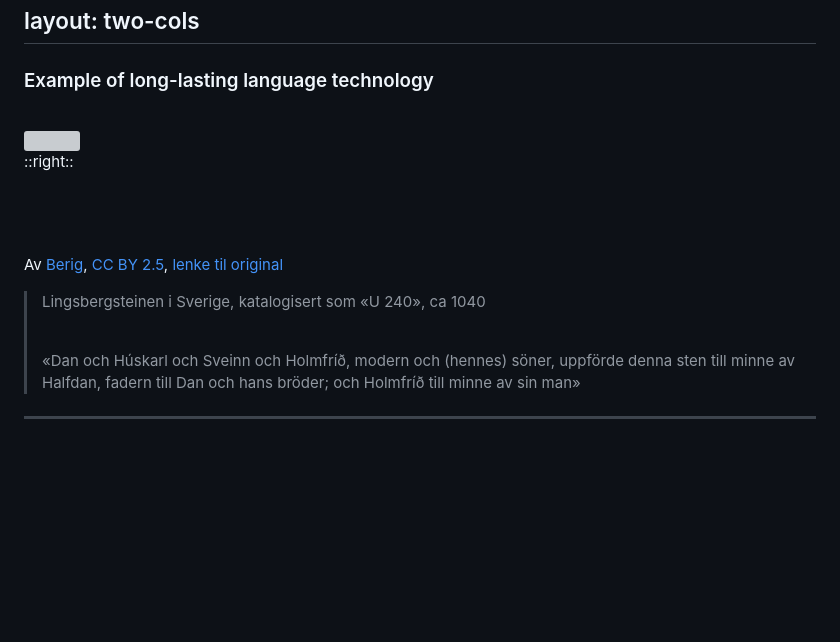
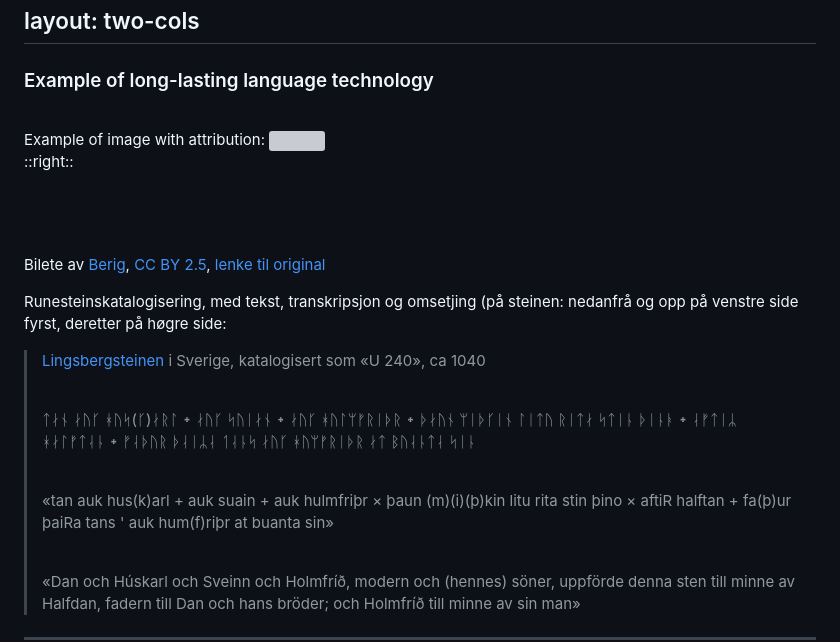
Before and after one commit to divvungiellatekno/template-slidev-UiT, a Markdown page: slides.md, the part around the change. GitHub-like rendering; blank space fills up the shorter version; grey boxes are pictures that could not be loaded.

Commit message:
Litt meir info om bilete og oppsett, transkripsjon og originaltekst

```diff
--- a/slides.md
+++ b/slides.md
@@ -79,6 +79,7 @@ layout: two-cols
 ### Example of long-lasting language technology
 
 <br/>
+Example of image with attribution:
 
 <img src="/U_240_Lingsberg.jpg" class="h-100 rounded shadow" />
 
@@ -88,9 +89,19 @@ layout: two-cols
 <br/>
 <br/>
 
-Av <a href="//commons.wikimedia.org/wiki/User:Berig" title="User:Berig">Berig</a>, <a href="https://creativecommons.org/licenses/by/2.5" title="Creative Commons Attribution 2.5">CC BY 2.5</a>, <a href="https://commons.wikimedia.org/w/index.php?curid=2287417">lenke til original</a>
+Bilete av <a href="//commons.wikimedia.org/wiki/User:Berig" title="User:Berig">Berig</a>, <a href="https://creativecommons.org/licenses/by/2.5" title="Creative Commons Attribution 2.5">CC BY 2.5</a>, <a href="https://commons.wikimedia.org/w/index.php?curid=2287417">lenke til original</a>
 
-> Lingsbergsteinen i Sverige, katalogisert som «U 240», ca 1040
+Runesteinskatalogisering, med tekst, transkripsjon og omsetjing (på steinen: nedanfrå og opp på venstre side fyrst, deretter på høgre side:
+
+> [Lingsbergsteinen](http://www.christerhamp.se/runor/gamla/u1/u240.html) i Sverige, katalogisert som «U 240», ca 1040
+>
+> <br/>
+>
+> ᛏᛅᚾ ᛅᚢᚴ ᚼᚢᛋ(ᚴ)ᛅᚱᛚ ᛭ ᛅᚢᚴ ᛋᚢᛁᛅᚾ ᛭ ᛅᚢᚴ ᚼᚢᛚᛘᚠᚱᛁᚦᚱ ᛭ ᚦᛅᚢᚾ ᛘᛁᚦᚴᛁᚾ ᛚᛁᛏᚢ ᚱᛁᛏᛅ ᛋᛏᛁᚿ ᚦᛁᚿᚭ ᛭ ᛆᚠᛏᛁᛦ ᚼᛅᛚᚠᛏᛆᚿ ᛭ ᚠᛆᚦᚢᚱ ᚦᛆᛁᛦᛆ ᛐᛆᚿᛋ ᛅᚢᚴ ᚼᚢᛘᚠᚱᛁᚦᚱ ᛅᛏ ᛒᚢᛆᚿᛏᛆ ᛋᛁᚿ
+>
+> <br/>
+>
+> «tan auk hus(k)arl + auk suain + auk hulmfriþr × þaun (m)(i)(þ)kin litu rita stin þino × aftiR halftan + fa(þ)ur þaiRa tans ' auk hum(f)riþr at buanta sin»
 >
 > <br/>
 >
```
